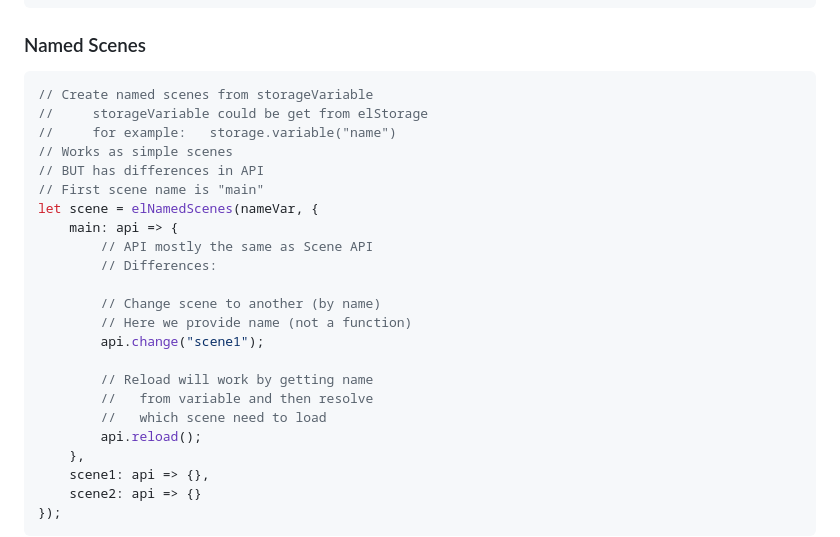
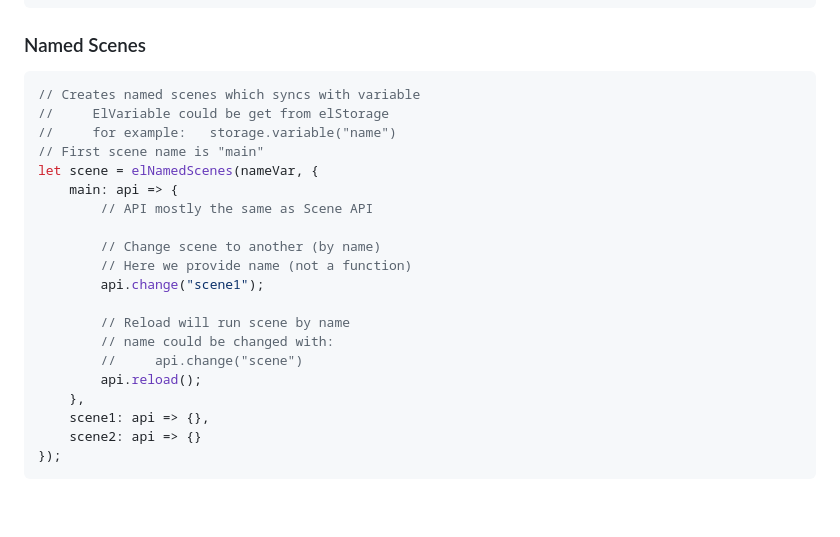
Before and after one commit to AldieNightStar/el_js, a Markdown page: docs/Scenes.md, the part around the change. GitHub-like rendering; blank space fills up the shorter version.

````diff
--- a/docs/Scenes.md
+++ b/docs/Scenes.md
@@ -52,24 +52,21 @@ scene.api
 
 ### Named Scenes
 ```js
-// Create named scenes from storageVariable
-//     storageVariable could be get from elStorage
+// Creates named scenes which syncs with variable
+//     ElVariable could be get from elStorage
 //     for example:   storage.variable("name")
-// Works as simple scenes
-// BUT has differences in API
 // First scene name is "main"
 let scene = elNamedScenes(nameVar, {
     main: api => {
         // API mostly the same as Scene API
-        // Differences:
 
         // Change scene to another (by name)
         // Here we provide name (not a function)
         api.change("scene1");
 
-        // Reload will work by getting name
-        //   from variable and then resolve
-        //   which scene need to load
+        // Reload will run scene by name
+        // name could be changed with:
+        //     api.change("scene")
         api.reload();
     },
     scene1: api => {},
````
